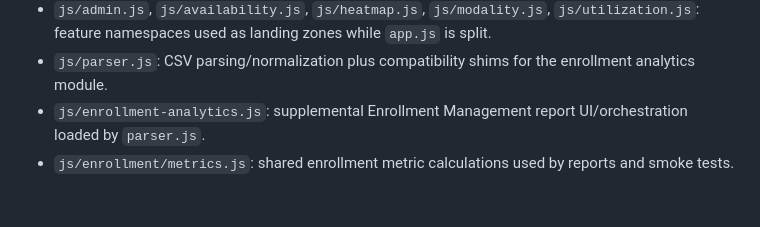
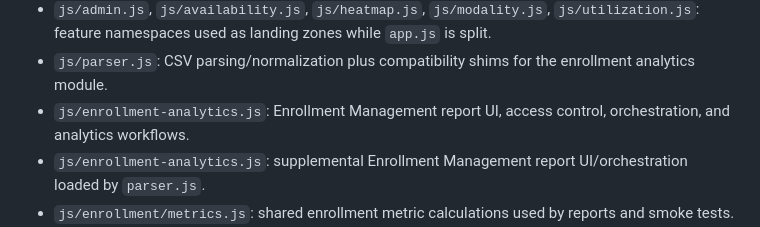
Before and after one commit to jsrosenbery/COS-App, a Markdown page: README.md, the part around the change. Rendered like a GitHub page; blank space fills up the shorter version.

Commit message:
Restore enrollment analytics reference in README.md

```diff
--- a/README.md
+++ b/README.md
@@ -45,6 +45,7 @@ Local development defaults to `http://127.0.0.1:3000`; production defaults to th
 - `js/shared/utils.js`: shared browser utilities for gradual extraction from `app.js`.
 - `js/admin.js`, `js/availability.js`, `js/heatmap.js`, `js/modality.js`, `js/utilization.js`: feature namespaces used as landing zones while `app.js` is split.
 - `js/parser.js`: CSV parsing/normalization plus compatibility shims for the enrollment analytics module.
+- `js/enrollment-analytics.js`: Enrollment Management report UI, access control, orchestration, and analytics workflows.
 - `js/enrollment-analytics.js`: supplemental Enrollment Management report UI/orchestration loaded by `parser.js`.
 - `js/enrollment/metrics.js`: shared enrollment metric calculations used by reports and smoke tests.
 - `js/enrollment/trend-projection.js`: shared trend projection engine for forecast presentation. It uses comparable-term trends, recency-weighted growth, schedule adjustment, confidence, and expected ranges without affecting Room Availability logic.
```
